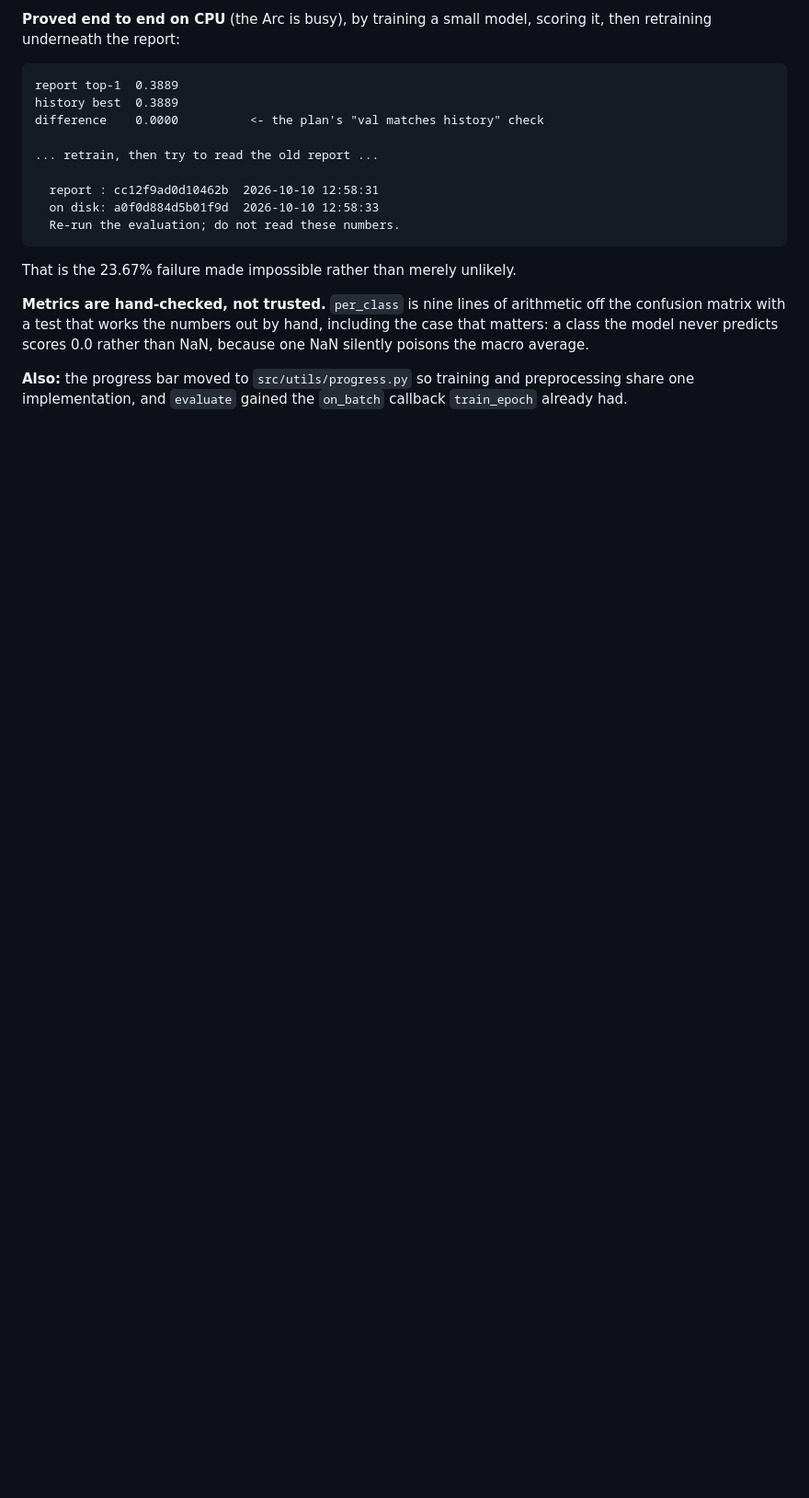
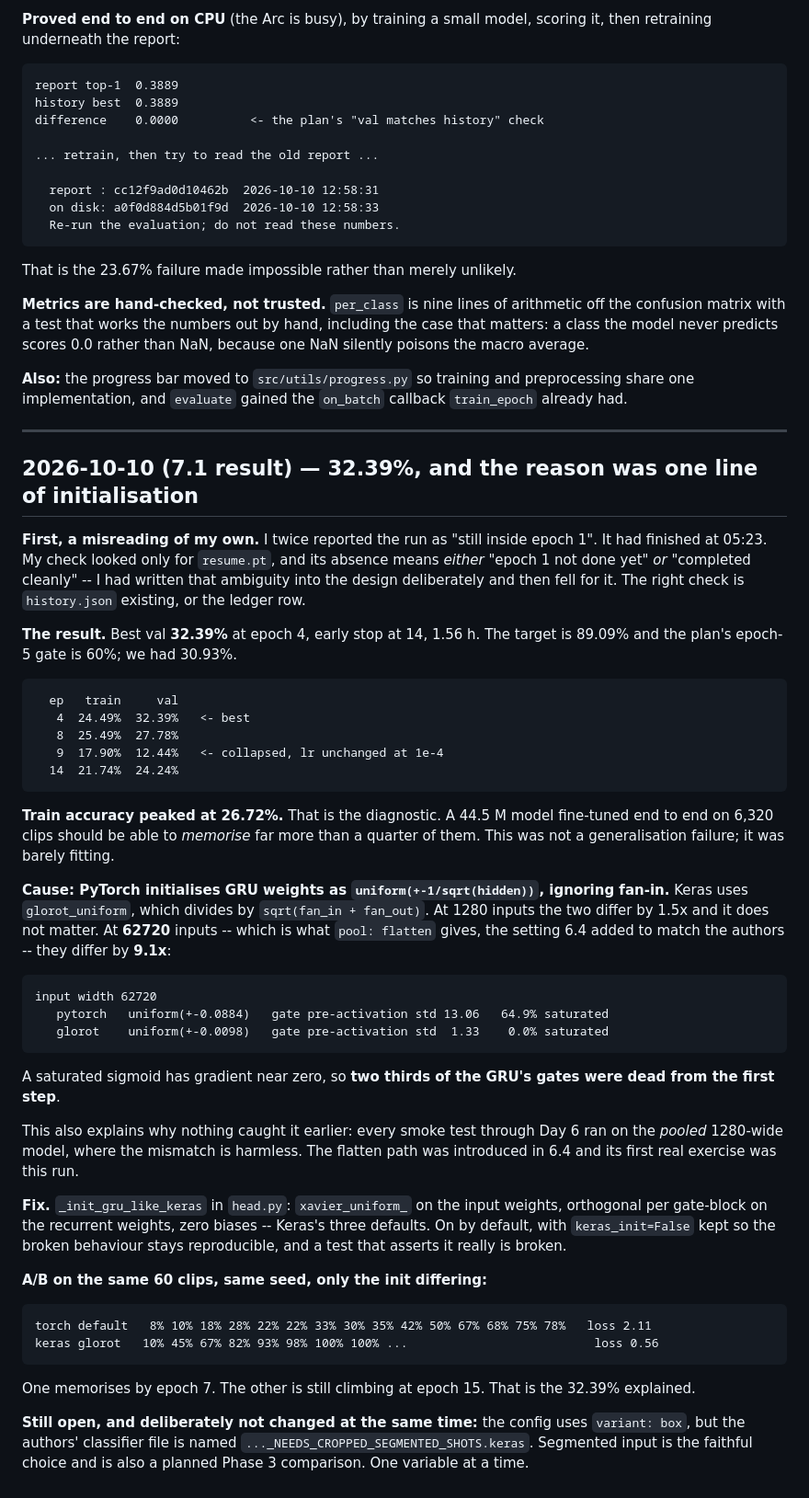
Before and after one commit to Tamim2276/CricketMind, a Markdown page: notes/journal.md, the part around the change. Shown at 92% size. Rendered like a GitHub page; blank space fills up the shorter version.

Commit message:
fix: keras-style GRU init; torch default saturates 65% of gates at 62720 inputs

````diff
--- a/notes/journal.md
+++ b/notes/journal.md
@@ -1516,3 +1516,69 @@ hand, including the case that matters: a class the model never predicts scores
 **Also:** the progress bar moved to `src/utils/progress.py` so training and
 preprocessing share one implementation, and `evaluate` gained the `on_batch`
 callback `train_epoch` already had.
+
+---
+
+## 2026-10-10 (7.1 result) — 32.39%, and the reason was one line of initialisation
+
+**First, a misreading of my own.** I twice reported the run as "still inside
+epoch 1". It had finished at 05:23. My check looked only for `resume.pt`, and
+its absence means *either* "epoch 1 not done yet" *or* "completed cleanly" --
+I had written that ambiguity into the design deliberately and then fell for
+it. The right check is `history.json` existing, or the ledger row.
+
+**The result.** Best val **32.39%** at epoch 4, early stop at 14, 1.56 h. The
+target is 89.09% and the plan's epoch-5 gate is 60%; we had 30.93%.
+
+```
+  ep   train     val
+   4  24.49%  32.39%   <- best
+   8  25.49%  27.78%
+   9  17.90%  12.44%   <- collapsed, lr unchanged at 1e-4
+  14  21.74%  24.24%
+```
+
+**Train accuracy peaked at 26.72%.** That is the diagnostic. A 44.5 M model
+fine-tuned end to end on 6,320 clips should be able to *memorise* far more
+than a quarter of them. This was not a generalisation failure; it was barely
+fitting.
+
+**Cause: PyTorch initialises GRU weights as `uniform(+-1/sqrt(hidden))`,
+ignoring fan-in.** Keras uses `glorot_uniform`, which divides by
+`sqrt(fan_in + fan_out)`. At 1280 inputs the two differ by 1.5x and it does
+not matter. At **62720** inputs -- which is what `pool: flatten` gives, the
+setting 6.4 added to match the authors -- they differ by **9.1x**:
+
+```
+input width 62720
+   pytorch   uniform(+-0.0884)   gate pre-activation std 13.06   64.9% saturated
+   glorot    uniform(+-0.0098)   gate pre-activation std  1.33    0.0% saturated
+```
+
+A saturated sigmoid has gradient near zero, so **two thirds of the GRU's
+gates were dead from the first step**.
+
+This also explains why nothing caught it earlier: every smoke test through Day
+6 ran on the *pooled* 1280-wide model, where the mismatch is harmless. The
+flatten path was introduced in 6.4 and its first real exercise was this run.
+
+**Fix.** `_init_gru_like_keras` in `head.py`: `xavier_uniform_` on the input
+weights, orthogonal per gate-block on the recurrent weights, zero biases --
+Keras's three defaults. On by default, with `keras_init=False` kept so the
+broken behaviour stays reproducible, and a test that asserts it really is
+broken.
+
+**A/B on the same 60 clips, same seed, only the init differing:**
+
+```
+torch default   8% 10% 18% 28% 22% 22% 33% 30% 35% 42% 50% 67% 68% 75% 78%   loss 2.11
+keras glorot   10% 45% 67% 82% 93% 98% 100% 100% ...                          loss 0.56
+```
+
+One memorises by epoch 7. The other is still climbing at epoch 15. That is the
+32.39% explained.
+
+**Still open, and deliberately not changed at the same time:** the config uses
+`variant: box`, but the authors' classifier file is named
+`..._NEEDS_CROPPED_SEGMENTED_SHOTS.keras`. Segmented input is the faithful
+choice and is also a planned Phase 3 comparison. One variable at a time.
````
